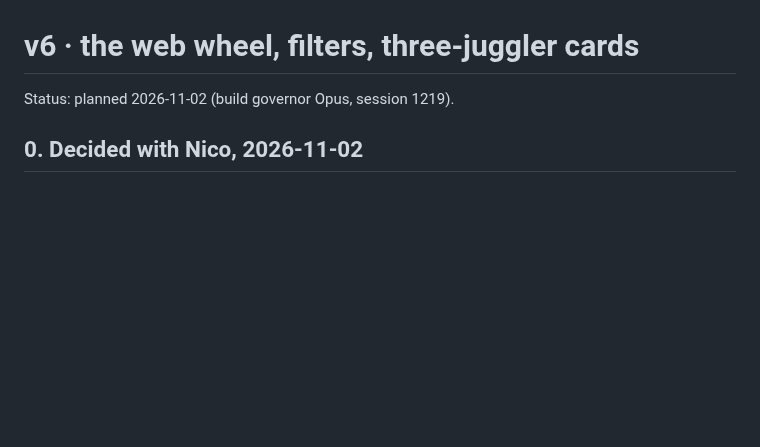
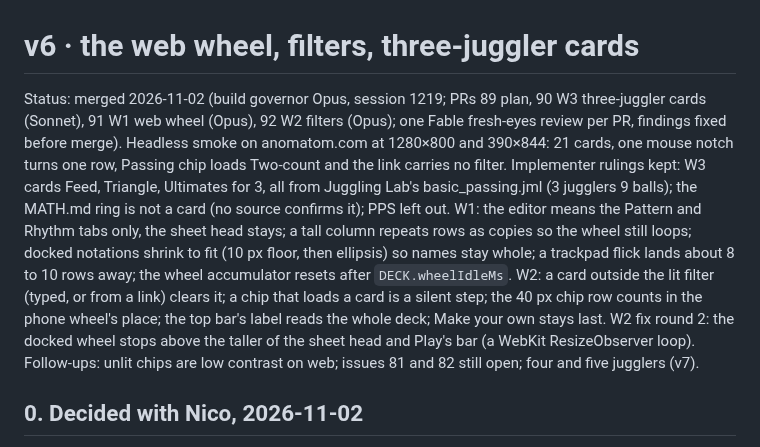
Before and after one commit to nicolovejoy/anomatom, a Markdown page: docs/plans/v6-wheel-filters-three.md, the part around the change. GitHub-like rendering; blank space fills up the shorter version.

Commit message:
v6 plan: status
Co-Authored-By: Claude Opus 5.5 <noreply@anthropic.com>

```diff
--- a/docs/plans/v6-wheel-filters-three.md
+++ b/docs/plans/v6-wheel-filters-three.md
@@ -1,6 +1,6 @@
 # v6 · the web wheel, filters, three-juggler cards
 
-Status: planned 2026-11-02 (build governor Opus, session 1219).
+Status: merged 2026-11-02 (build governor Opus, session 1219; PRs 89 plan, 90 W3 three-juggler cards (Sonnet), 91 W1 web wheel (Opus), 92 W2 filters (Opus); one Fable fresh-eyes review per PR, findings fixed before merge). Headless smoke on anomatom.com at 1280×800 and 390×844: 21 cards, one mouse notch turns one row, Passing chip loads Two-count and the link carries no filter. Implementer rulings kept: W3 cards Feed, Triangle, Ultimates for 3, all from Juggling Lab's basic_passing.jml (3 jugglers 9 balls); the MATH.md ring is not a card (no source confirms it); PPS left out. W1: the editor means the Pattern and Rhythm tabs only, the sheet head stays; a tall column repeats rows as copies so the wheel still loops; docked notations shrink to fit (10 px floor, then ellipsis) so names stay whole; a trackpad flick lands about 8 to 10 rows away; the wheel accumulator resets after `DECK.wheelIdleMs`. W2: a card outside the lit filter (typed, or from a link) clears it; a chip that loads a card is a silent step; the 40 px chip row counts in the phone wheel's place; the top bar's label reads the whole deck; Make your own stays last. W2 fix round 2: the docked wheel stops above the taller of the sheet head and Play's bar (a WebKit ResizeObserver loop). Follow-ups: unlit chips are low contrast on web; issues 81 and 82 still open; four and five jugglers (v7).
 
 ## 0. Decided with Nico, 2026-11-02
 
```
